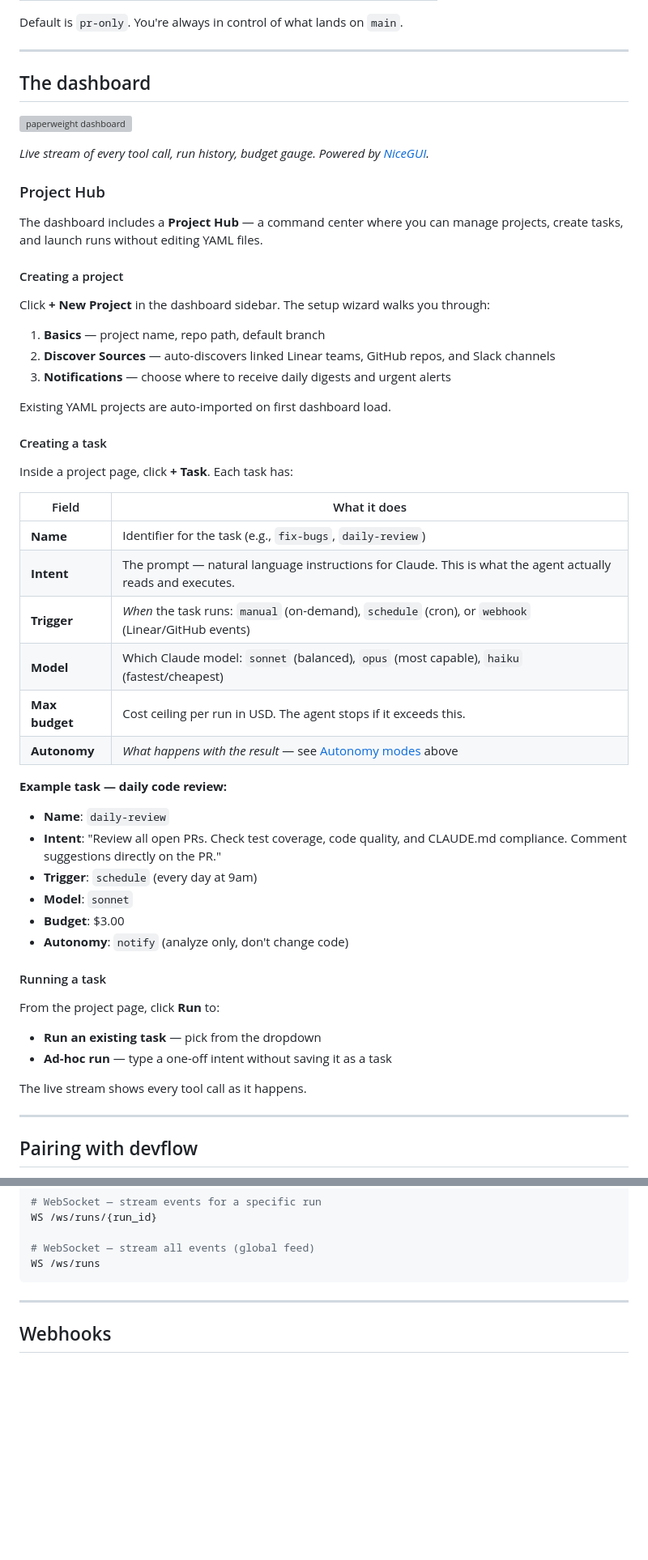
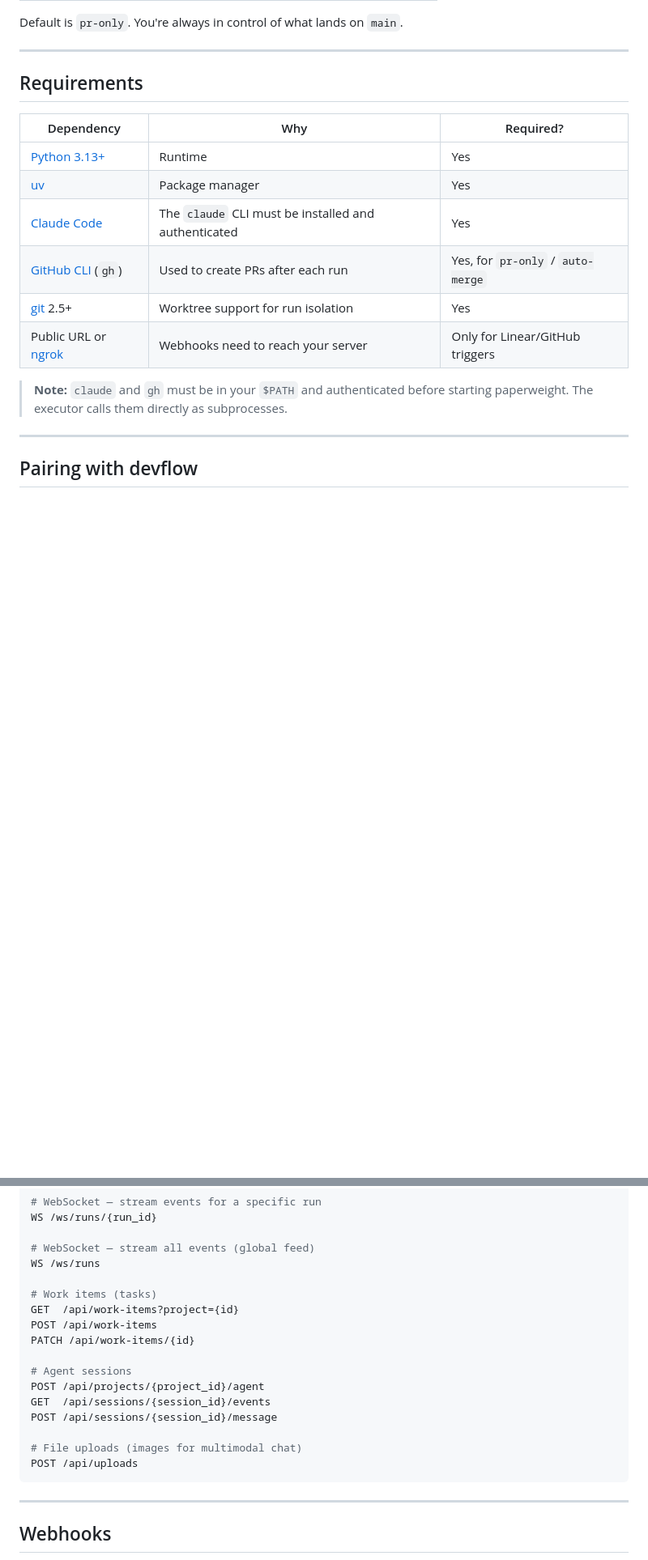
Before and after one commit to viniciuscffreitas/paperweight, a Markdown page: README.md, 2 parts joined by grey strips. Shown at 81% size. Rendered like a GitHub page; blank space fills up the shorter version; grey boxes are pictures that could not be loaded.

Commit message:
docs: rewrite README for current state — auth, chat, brainstorming, 719 tests
Co-Authored-By: Claude Sonnet 4.6 <noreply@anthropic.com>

````diff
--- a/README.md
+++ b/README.md
@@ -258,54 +383,18 @@ Default is `pr-only`. You're always in control of what lands on `main`.
 
 ---
 
-## The dashboard
+## Requirements
 
-![paperweight dashboard](docs/dashboard.png)
+| Dependency | Why | Required? |
+|---|---|---|
+| [Python 3.13+](https://python.org) | Runtime | Yes |
+| [uv](https://github.com/astral-sh/uv) | Package manager | Yes |
+| [Claude Code](https://docs.anthropic.com/en/docs/claude-code) | The `claude` CLI must be installed and authenticated | Yes |
+| [GitHub CLI](https://cli.github.com/) (`gh`) | Used to create PRs after each run | Yes, for `pr-only` / `auto-merge` |
+| [git](https://git-scm.com/) 2.5+ | Worktree support for run isolation | Yes |
+| Public URL or [ngrok](https://ngrok.com/) | Webhooks need to reach your server | Only for Linear/GitHub triggers |
 
-*Live stream of every tool call, run history, budget gauge. Powered by [NiceGUI](https://nicegui.io).*
-
-### Project Hub
-
-The dashboard includes a **Project Hub** — a command center where you can manage projects, create tasks, and launch runs without editing YAML files.
-
-#### Creating a project
-
-Click **+ New Project** in the dashboard sidebar. The setup wizard walks you through:
-
-1. **Basics** — project name, repo path, default branch
-2. **Discover Sources** — auto-discovers linked Linear teams, GitHub repos, and Slack channels
-3. **Notifications** — choose where to receive daily digests and urgent alerts
-
-Existing YAML projects are auto-imported on first dashboard load.
-
-#### Creating a task
-
-Inside a project page, click **+ Task**. Each task has:
-
-| Field | What it does |
-|---|---|
-| **Name** | Identifier for the task (e.g., `fix-bugs`, `daily-review`) |
-| **Intent** | The prompt — natural language instructions for Claude. This is what the agent actually reads and executes. |
-| **Trigger** | *When* the task runs: `manual` (on-demand), `schedule` (cron), or `webhook` (Linear/GitHub events) |
-| **Model** | Which Claude model: `sonnet` (balanced), `opus` (most capable), `haiku` (fastest/cheapest) |
-| **Max budget** | Cost ceiling per run in USD. The agent stops if it exceeds this. |
-| **Autonomy** | *What happens with the result* — see [Autonomy modes](#autonomy-modes) above |
-
-**Example task — daily code review:**
-- **Name**: `daily-review`
-- **Intent**: "Review all open PRs. Check test coverage, code quality, and CLAUDE.md compliance. Comment suggestions directly on the PR."
-- **Trigger**: `schedule` (every day at 9am)
-- **Model**: `sonnet`
-- **Budget**: $3.00
-- **Autonomy**: `notify` (analyze only, don't change code)
-
-#### Running a task
-
-From the project page, click **Run** to:
-- **Run an existing task** — pick from the dropdown
-- **Ad-hoc run** — type a one-off intent without saving it as a task
-
-The live stream shows every tool call as it happens.
+> **Note:** `claude` and `gh` must be in your `$PATH` and authenticated before starting paperweight. The executor calls them directly as subprocesses.
 
 ---
 
@@ -357,6 +446,19 @@ WS /ws/runs/{run_id}
 
 # WebSocket — stream all events (global feed)
 WS /ws/runs
+
+# Work items (tasks)
+GET  /api/work-items?project={id}
+POST /api/work-items
+PATCH /api/work-items/{id}
+
+# Agent sessions
+POST /api/projects/{project_id}/agent
+GET  /api/sessions/{session_id}/events
+POST /api/sessions/{session_id}/message
+
+# File uploads (images for multimodal chat)
+POST /api/uploads
 ```
 
 ---
````
Also changed, not shown: other parts of README.md (+159 -21 lines).
